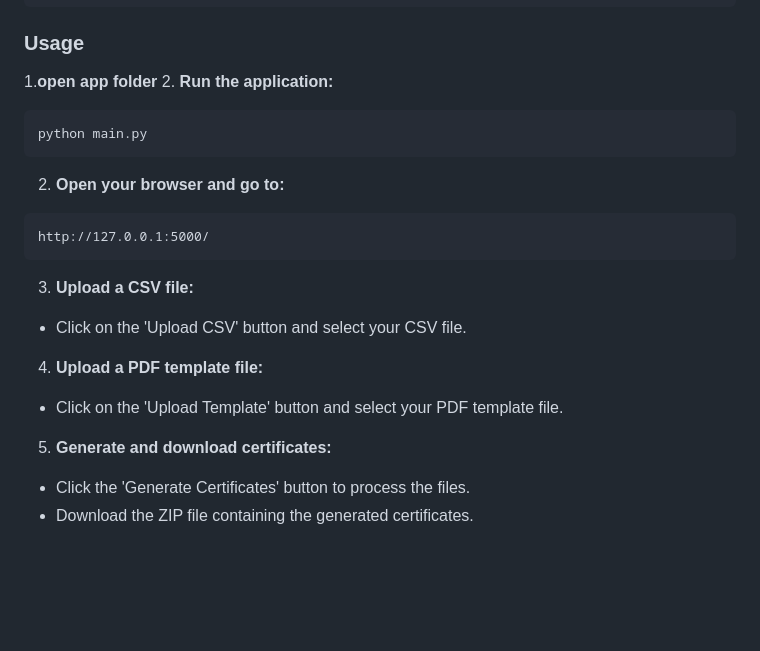
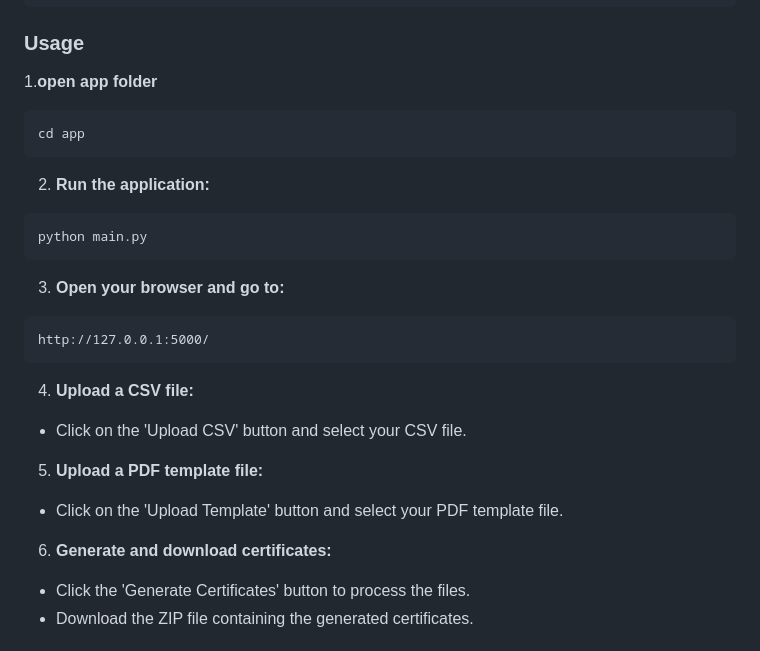
Before and after one commit to Rayan-Ghabashi/Certificate_generator_website, a Markdown page: README.md, the part around the change. GitHub-like rendering; blank space fills up the shorter version.

````diff
--- a/README.md
+++ b/README.md
@@ -43,21 +43,24 @@ fontpath = 'path/to/your/font/NotoSansArabic.ttf'
 ```
 ### Usage
 1.**open app folder**
+```bash
+cd app
+```
 2. **Run the application:**
 
 ```bash
 python main.py
 ```
-2. **Open your browser and go to:**
+3. **Open your browser and go to:**
 
 ```
 http://127.0.0.1:5000/
 ```
-3. **Upload a CSV file:**
+4. **Upload a CSV file:**
 - Click on the 'Upload CSV' button and select your CSV file.
-4. **Upload a PDF template file:**
+5. **Upload a PDF template file:**
 - Click on the 'Upload Template' button and select your PDF template file.
-5. **Generate and download certificates:**
+6. **Generate and download certificates:**
 - Click the 'Generate Certificates' button to process the files.
 - Download the ZIP file containing the generated certificates.
 ### Application Structure
````
